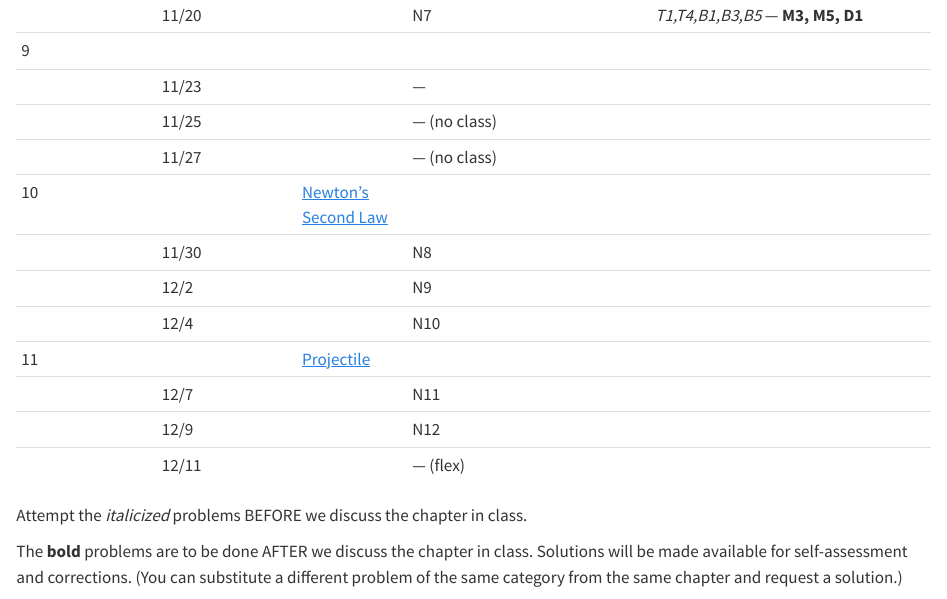
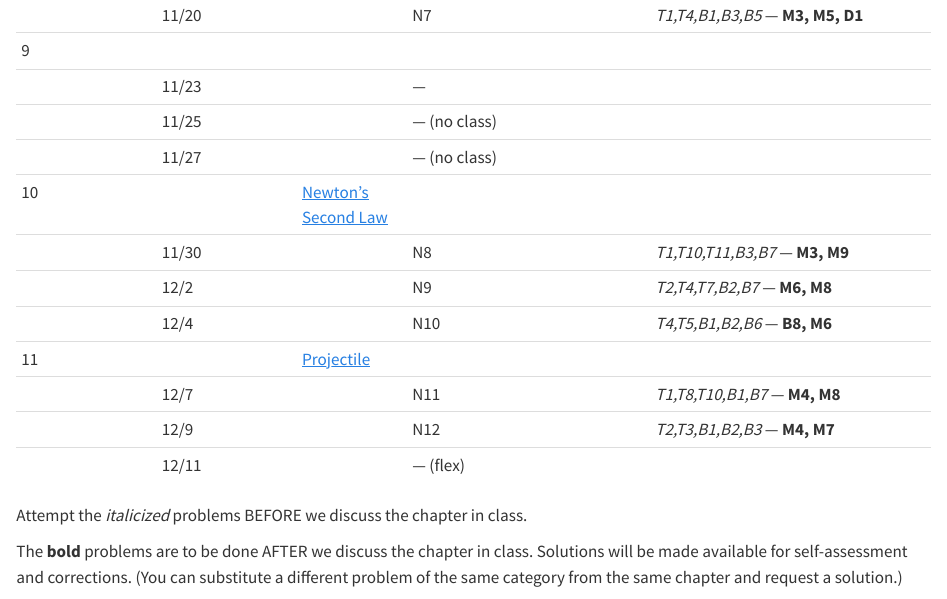
Before and after one commit to dr-kinder/dr-kinder.github.io, a Quarto document (phy-221/index.qmd): the page in a window 1100 px wide, from 3240 px down. Rendered offline with R 4.5, knitr and Pandoc in place of Quarto, with nearby package versions.

Commit message:
PHY 221: add Unit N8–N12 problem selections
Co-Authored-By: Claude Sonnet 5.5 <noreply@anthropic.com>

```diff
--- a/phy-221/index.qmd
+++ b/phy-221/index.qmd
@@ -137,12 +137,12 @@
 | | 11/25 | | — (no class) | |
 | | 11/27 | | — (no class) | |
 | 10 | | [Newton's Second Law](../labs/05-newtons-second.qmd) | | |
-| | 11/30 | | N8 | |
-| | 12/2 | | N9 | |
-| | 12/4 | | N10 | |
+| | 11/30 | | N8 | _T1,T10,T11,B3,B7_ — **M3, M9** |
+| | 12/2 | | N9 | _T2,T4,T7,B2,B7_ — **M6, M8** |
+| | 12/4 | | N10 | _T4,T5,B1,B2,B6_ — **B8, M6** |
 | 11 | | [Projectile](../labs/04-projectile.qmd) | | |
-| | 12/7 | | N11 | |
-| | 12/9 | | N12 | |
+| | 12/7 | | N11 | _T1,T8,T10,B1,B7_ — **M4, M8** |
+| | 12/9 | | N12 | _T2,T3,B1,B2,B3_ — **M4, M7** |
 | | 12/11 | | — (flex) | |
 
 Attempt the _italicized_ problems BEFORE we discuss the chapter in class.
```
